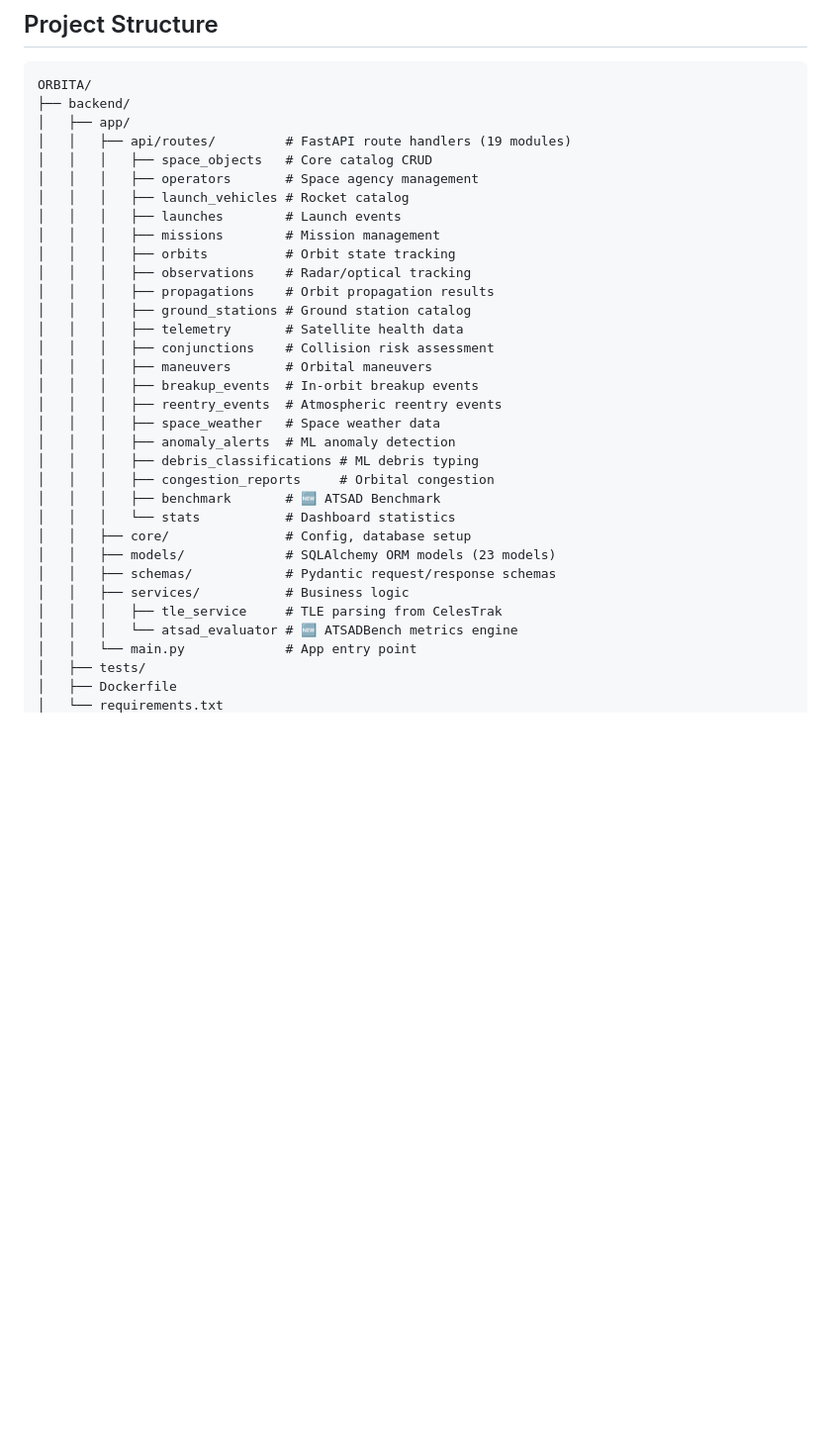
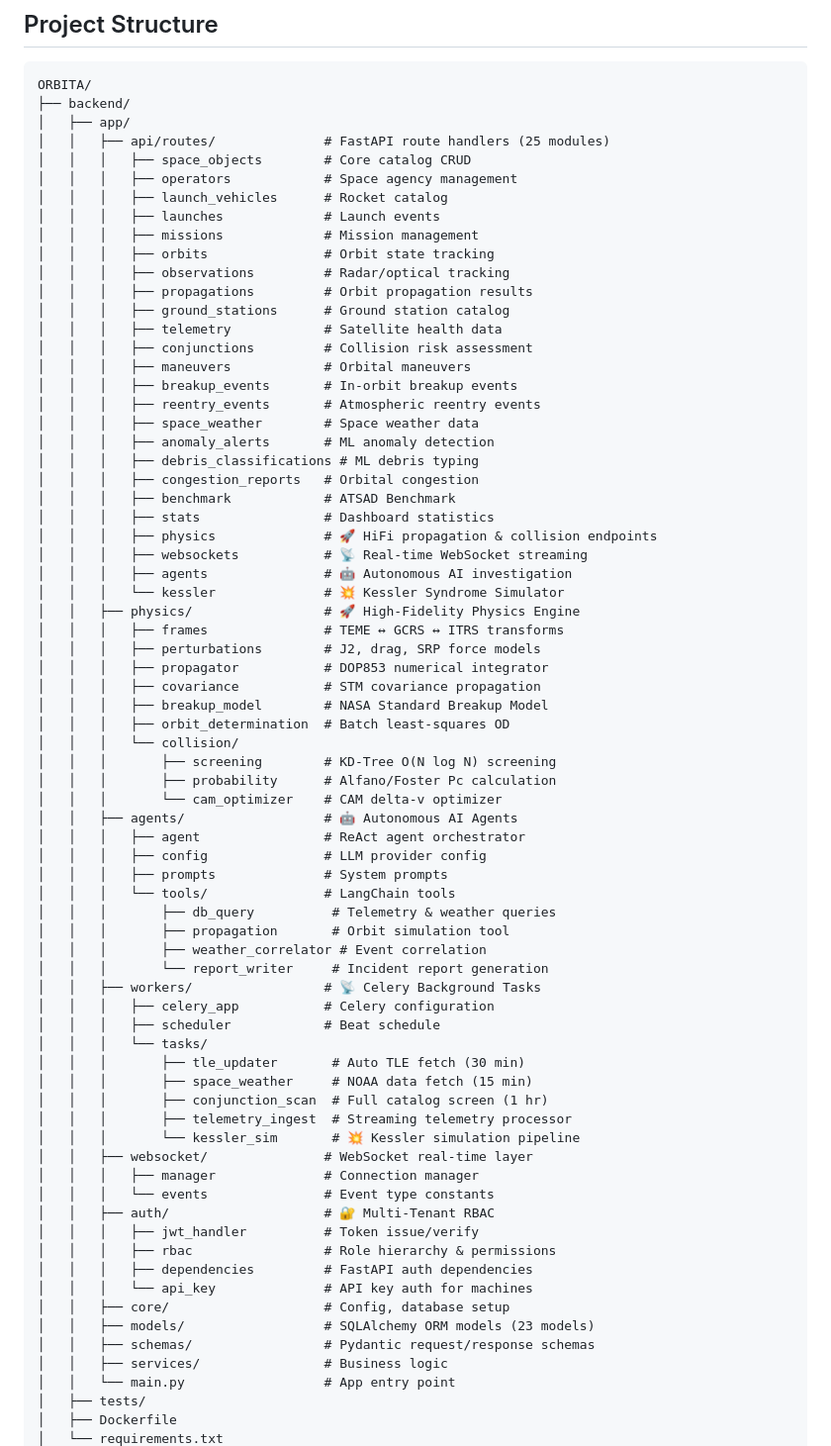
Before and after one commit to coderanik/ORBITA, a Markdown page: README.md, the part around one of its changes. Shown at 99% size. Drawn GitHub-style; blank space fills up the shorter version.

Commit message:
docs: update readme with all 7 enhancement phases

```diff
--- a/README.md
+++ b/README.md
@@ -231,34 +261,73 @@ ORBITA-ATSAD implements the complete ATSADBench evaluation framework:
 ORBITA/
 ├── backend/
 │   ├── app/
-│   │   ├── api/routes/         # FastAPI route handlers (19 modules)
-│   │   │   ├── space_objects   # Core catalog CRUD
-│   │   │   ├── operators       # Space agency management
-│   │   │   ├── launch_vehicles # Rocket catalog
-│   │   │   ├── launches        # Launch events
-│   │   │   ├── missions        # Mission management
-│   │   │   ├── orbits          # Orbit state tracking
-│   │   │   ├── observations    # Radar/optical tracking
-│   │   │   ├── propagations    # Orbit propagation results
-│   │   │   ├── ground_stations # Ground station catalog
-│   │   │   ├── telemetry       # Satellite health data
-│   │   │   ├── conjunctions    # Collision risk assessment
-│   │   │   ├── maneuvers       # Orbital maneuvers
-│   │   │   ├── breakup_events  # In-orbit breakup events
-│   │   │   ├── reentry_events  # Atmospheric reentry events
-│   │   │   ├── space_weather   # Space weather data
-│   │   │   ├── anomaly_alerts  # ML anomaly detection
+│   │   ├── api/routes/              # FastAPI route handlers (25 modules)
+│   │   │   ├── space_objects        # Core catalog CRUD
+│   │   │   ├── operators            # Space agency management
+│   │   │   ├── launch_vehicles      # Rocket catalog
+│   │   │   ├── launches             # Launch events
+│   │   │   ├── missions             # Mission management
+│   │   │   ├── orbits               # Orbit state tracking
+│   │   │   ├── observations         # Radar/optical tracking
+│   │   │   ├── propagations         # Orbit propagation results
+│   │   │   ├── ground_stations      # Ground station catalog
+│   │   │   ├── telemetry            # Satellite health data
+│   │   │   ├── conjunctions         # Collision risk assessment
+│   │   │   ├── maneuvers            # Orbital maneuvers
+│   │   │   ├── breakup_events       # In-orbit breakup events
+│   │   │   ├── reentry_events       # Atmospheric reentry events
+│   │   │   ├── space_weather        # Space weather data
+│   │   │   ├── anomaly_alerts       # ML anomaly detection
 │   │   │   ├── debris_classifications # ML debris typing
-│   │   │   ├── congestion_reports     # Orbital congestion
-│   │   │   ├── benchmark       # 🆕 ATSAD Benchmark
-│   │   │   └── stats           # Dashboard statistics
-│   │   ├── core/               # Config, database setup
-│   │   ├── models/             # SQLAlchemy ORM models (23 models)
-│   │   ├── schemas/            # Pydantic request/response schemas
-│   │   ├── services/           # Business logic
-│   │   │   ├── tle_service     # TLE parsing from CelesTrak
-│   │   │   └── atsad_evaluator # 🆕 ATSADBench metrics engine
-│   │   └── main.py             # App entry point
+│   │   │   ├── congestion_reports   # Orbital congestion
+│   │   │   ├── benchmark            # ATSAD Benchmark
+│   │   │   ├── stats                # Dashboard statistics
+│   │   │   ├── physics              # 🚀 HiFi propagation & collision endpoints
+│   │   │   ├── websockets           # 📡 Real-time WebSocket streaming
+│   │   │   ├── agents               # 🤖 Autonomous AI investigation
+│   │   │   └── kessler              # 💥 Kessler Syndrome Simulator
+│   │   ├── physics/                 # 🚀 High-Fidelity Physics Engine
+│   │   │   ├── frames               # TEME ↔ GCRS ↔ ITRS transforms
+│   │   │   ├── perturbations        # J2, drag, SRP force models
+│   │   │   ├── propagator           # DOP853 numerical integrator
+│   │   │   ├── covariance           # STM covariance propagation
+│   │   │   ├── breakup_model        # NASA Standard Breakup Model
+│   │   │   ├── orbit_determination  # Batch least-squares OD
+│   │   │   └── collision/
+│   │   │       ├── screening        # KD-Tree O(N log N) screening
+│   │   │       ├── probability      # Alfano/Foster Pc calculation
+│   │   │       └── cam_optimizer    # CAM delta-v optimizer
+│   │   ├── agents/                  # 🤖 Autonomous AI Agents
+│   │   │   ├── agent                # ReAct agent orchestrator
+│   │   │   ├── config               # LLM provider config
+│   │   │   ├── prompts              # System prompts
+│   │   │   └── tools/               # LangChain tools
+│   │   │       ├── db_query          # Telemetry & weather queries
+│   │   │       ├── propagation       # Orbit simulation tool
+│   │   │       ├── weather_correlator # Event correlation
+│   │   │       └── report_writer     # Incident report generation
+│   │   ├── workers/                 # 📡 Celery Background Tasks
+│   │   │   ├── celery_app           # Celery configuration
+│   │   │   ├── scheduler            # Beat schedule
+│   │   │   └── tasks/
+│   │   │       ├── tle_updater       # Auto TLE fetch (30 min)
+│   │   │       ├── space_weather     # NOAA data fetch (15 min)
+│   │   │       ├── conjunction_scan  # Full catalog screen (1 hr)
+│   │   │       ├── telemetry_ingest  # Streaming telemetry processor
+│   │   │       └── kessler_sim       # 💥 Kessler simulation pipeline
+│   │   ├── websocket/               # WebSocket real-time layer
+│   │   │   ├── manager              # Connection manager
+│   │   │   └── events               # Event type constants
+│   │   ├── auth/                    # 🔐 Multi-Tenant RBAC
+│   │   │   ├── jwt_handler          # Token issue/verify
+│   │   │   ├── rbac                 # Role hierarchy & permissions
+│   │   │   ├── dependencies         # FastAPI auth dependencies
+│   │   │   └── api_key              # API key auth for machines
+│   │   ├── core/                    # Config, database setup
+│   │   ├── models/                  # SQLAlchemy ORM models (23 models)
+│   │   ├── schemas/                 # Pydantic request/response schemas
+│   │   ├── services/                # Business logic
+│   │   └── main.py                  # App entry point
 │   ├── tests/
 │   ├── Dockerfile
 │   └── requirements.txt
```
Also changed, not shown: other parts of README.md (+75 -24 lines).
